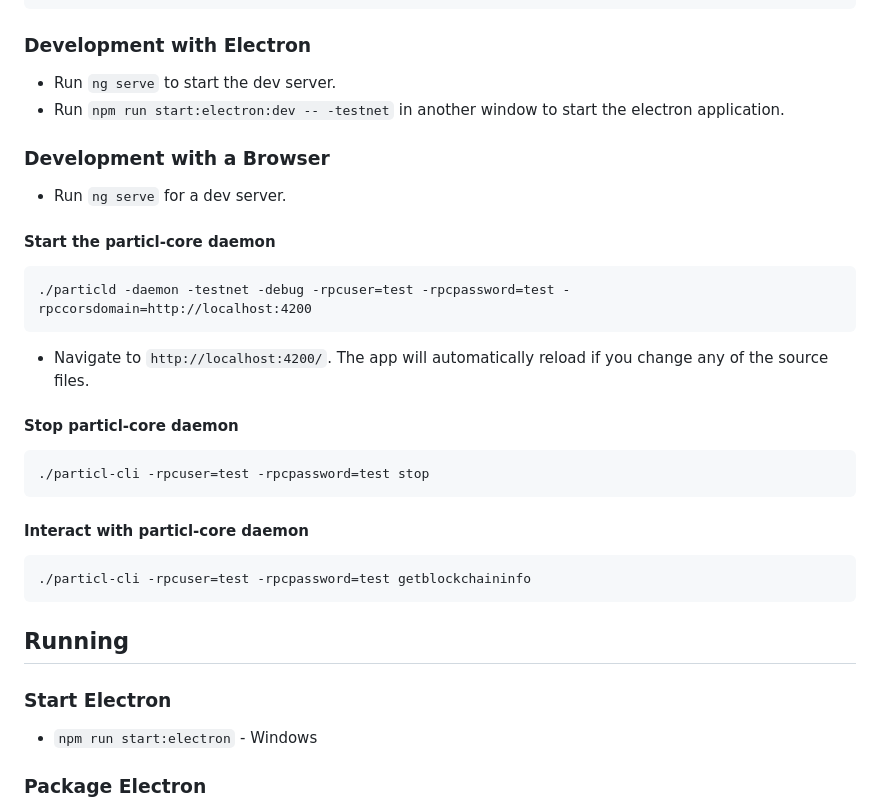
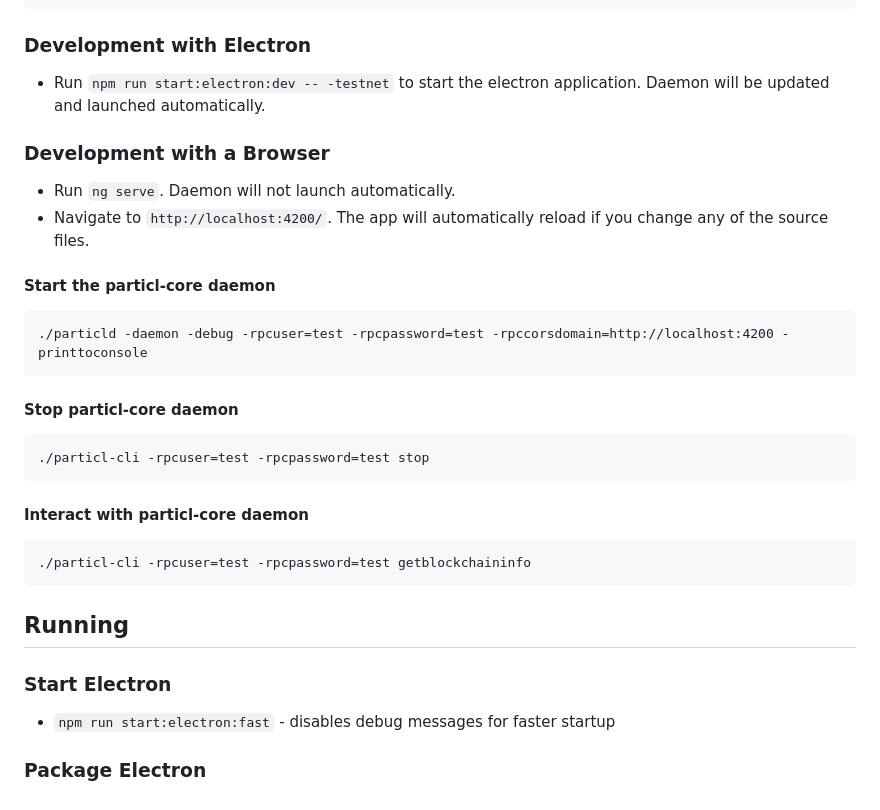
Before and after one commit to particl/particl-desktop, a Markdown page: README.md, the part around one of its changes. Rendered like a GitHub page.

````diff
--- a/README.md
+++ b/README.md
@@ -31,16 +33,17 @@ npm install
 ```
 
 ### Development with Electron
-* Run `ng serve` to start the dev server.
-* Run `npm run start:electron:dev -- -testnet` in another window to start the electron application.
+* Run `npm run start:electron:dev -- -testnet` to start the electron application. Daemon will be updated and launched automatically.
 
 ### Development with a Browser
-* Run `ng serve` for a dev server.
+* Run `ng serve`. Daemon will not launch automatically.
+* Navigate to `http://localhost:4200/`. The app will automatically reload if you change any of the source files.
+
 #### Start the particl-core daemon
 ```
-./particld -daemon -testnet -debug -rpcuser=test -rpcpassword=test -rpccorsdomain=http://localhost:4200
+./particld -daemon -debug -rpcuser=test -rpcpassword=test -rpccorsdomain=http://localhost:4200 -printtoconsole
 ```
-* Navigate to `http://localhost:4200/`. The app will automatically reload if you change any of the source files.
+
 #### Stop particl-core daemon
 ```
 ./particl-cli -rpcuser=test -rpcpassword=test stop
@@ -51,8 +54,9 @@ npm install
 ```
 
 ## Running
+
 ### Start Electron
-* `npm run start:electron` - Windows
+* `npm run start:electron:fast` - disables debug messages for faster startup
 
 ### Package Electron
 * `npm run package:win` - Windows
````
Also changed, not shown: other parts of README.md (+9 -7 lines), preview.gif (added), preview.png (deleted).
